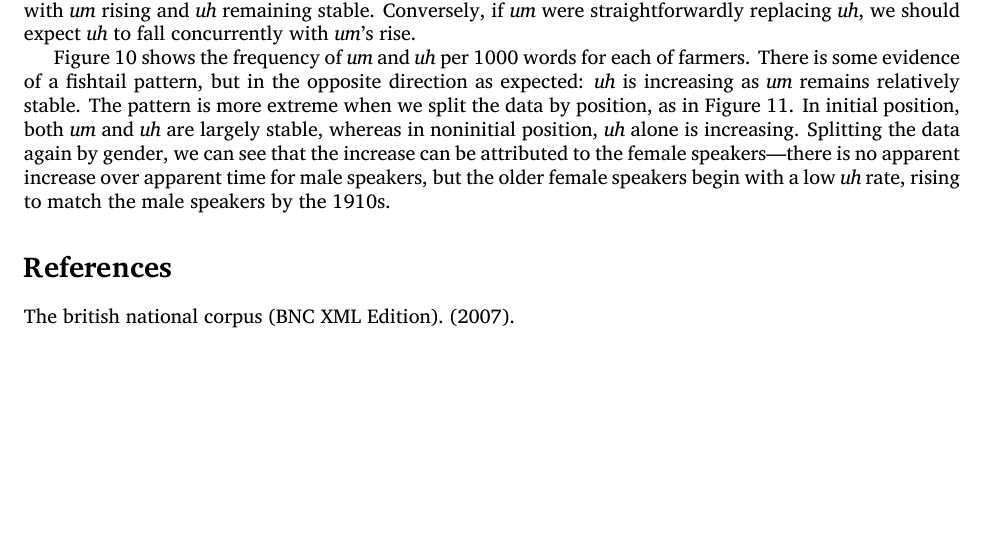
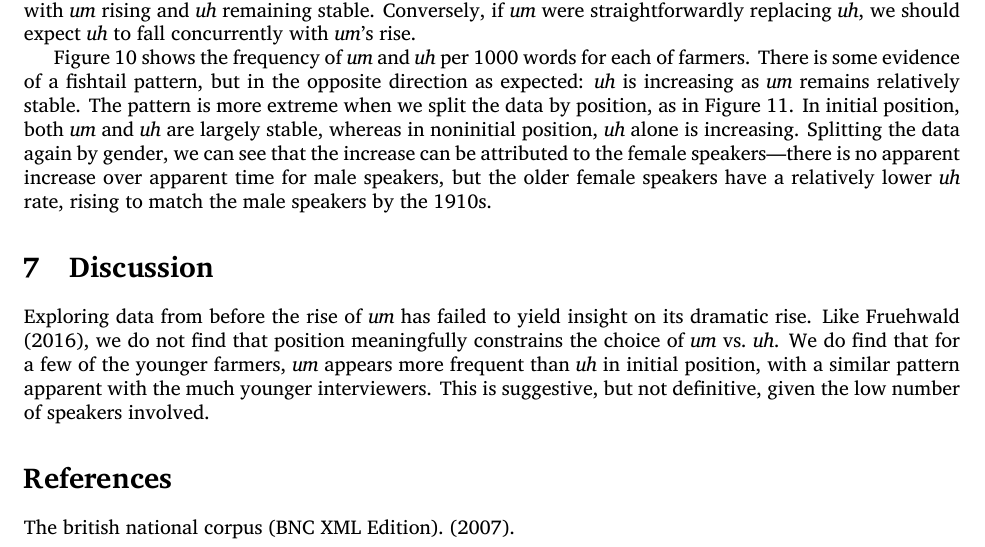
Before and after one commit to gadanidis/beforeum, a LaTeX document (beforeum.tex): part of page 7 of 9, cut so that both start at the same text, the shorter picture padded with empty space. Compiled offline with XeLaTeX.

Commit message:
begin discussion section

```diff
--- a/beforeum.tex
+++ b/beforeum.tex
@@ -304,8 +304,8 @@ noninitial position, \emph{uh} alone is increasing.
 Splitting the data again by gender, we can see that the increase can be
 attributed to the female speakers---%
 there is no apparent increase over apparent time for male speakers,
-but the older female speakers begin with a low \emph{uh} rate, rising to match
-the male speakers by the 1910s.
+but the older female speakers have a relatively lower \emph{uh} rate, rising to
+match the male speakers by the 1910s.
 
 \begin{figure}[htpb]
     \centering
@@ -328,6 +328,22 @@ the male speakers by the 1910s.
     \label{fig:relfreqgenderposition}
 \end{figure}
 
+\section{Discussion}
+
+Exploring data from before the rise of \emph{um} has failed to yield insight on
+its dramatic rise.
+Like \textcite{fruehwald2016}, we do not find that position meaningfully
+constrains the choice of \emph{um} vs.\ \emph{uh}.
+We do find that for a few of the younger farmers, % TODO: check how many
+\emph{um} appears more frequent than \emph{uh} in initial position, with a
+similar pattern apparent with the much younger interviewers.
+This is suggestive, but not definitive, given the low number of speakers
+involved.
+
+% TODO: importance of multiple methods — conflicting views on expansion
+
+% TODO: evidence of a different change — unfilled to filled pauses
+
 \printbibliography
 
 \end{document}
```
Also changed, not shown: beforeum.pdf.
